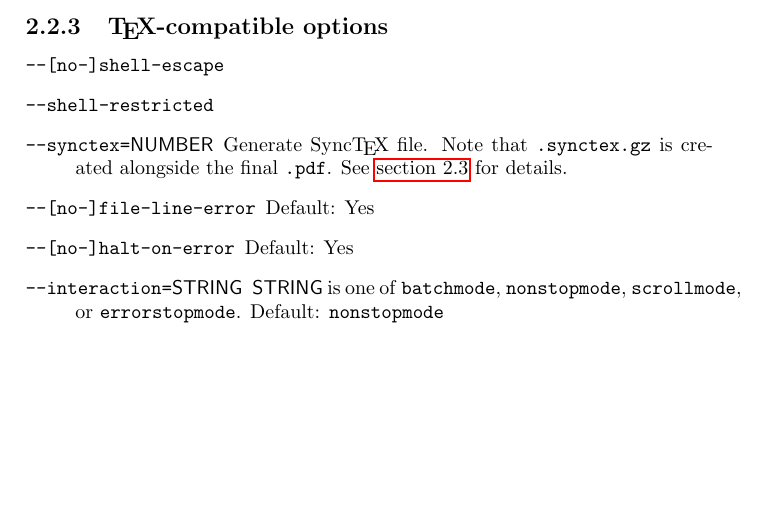
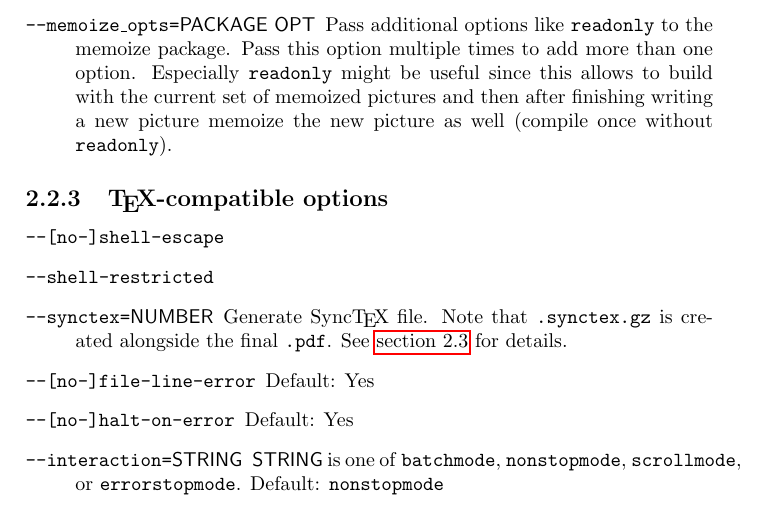
Before and after one commit to atticus-sullivan/cluttealtex, a LaTeX document (doc/cluttex_teal.tex): part of page 6 of 9, cut at the place of the change, the shorter picture padded with empty space. Compiled offline with pdfLaTeX.

Commit message:
add memoize_opts to pass additional options to the memoize package from the outside

```diff
--- a/doc/cluttex_teal.tex
+++ b/doc/cluttex_teal.tex
@@ -130,6 +130,13 @@ Usage:
   already provides the feature of avoiding to clutter the working directory. It
   also sets the key \texttt{extract=no} since cluttex\_teal performs the
   extraction on its own.
+\item[\texttt{--memoize\_opts=\metavar{PACKAGE OPT}}]
+  Pass additional options like \texttt{readonly} to the memoize package. Pass
+  this option multiple times to add more than one option.
+  Especially \texttt{readonly} might be useful since this allows to build with
+  the current set of memoized pictures and then after finishing writing a new
+  picture memoize the new picture as well (compile once without
+  \texttt{readonly}).
 \end{description}
 
 \subsection{\TeX-compatible options}
```
Also changed, not shown: 3 other files.
